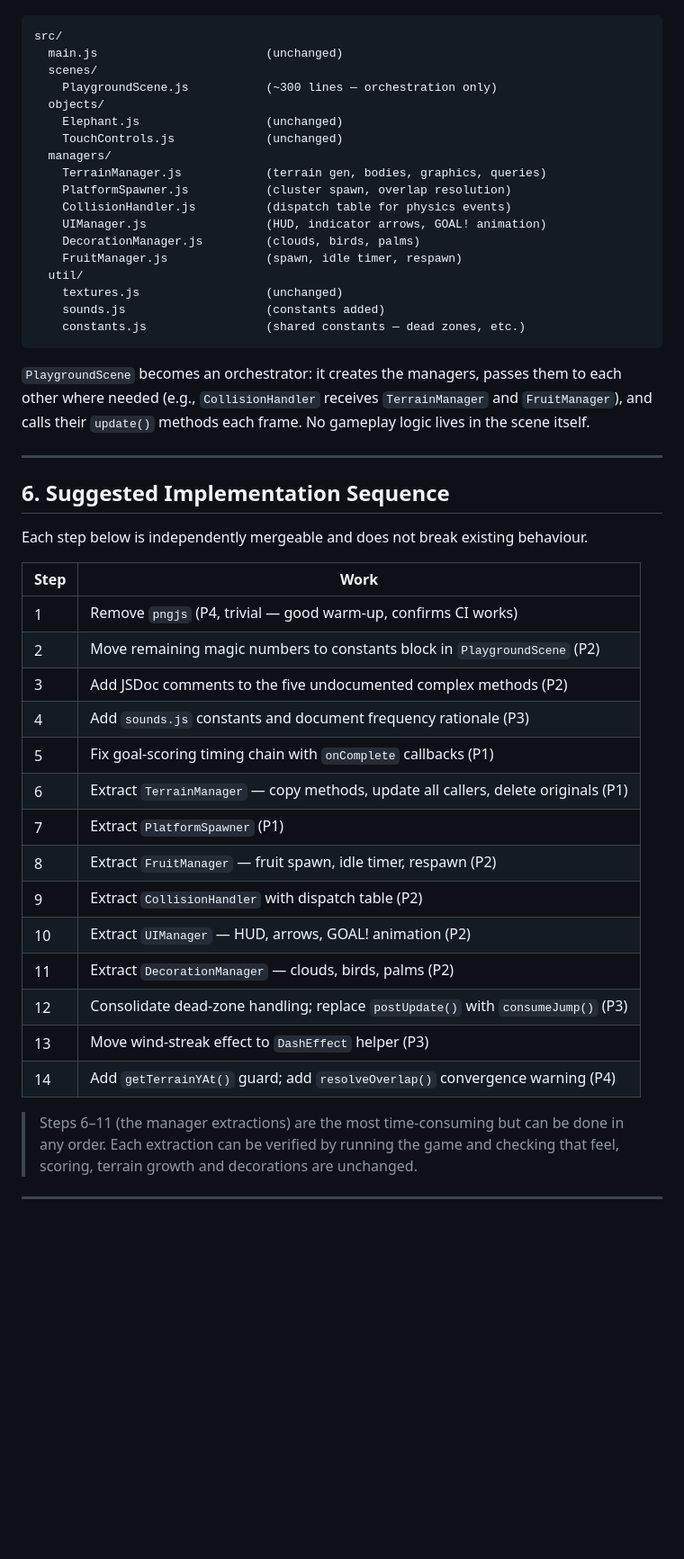
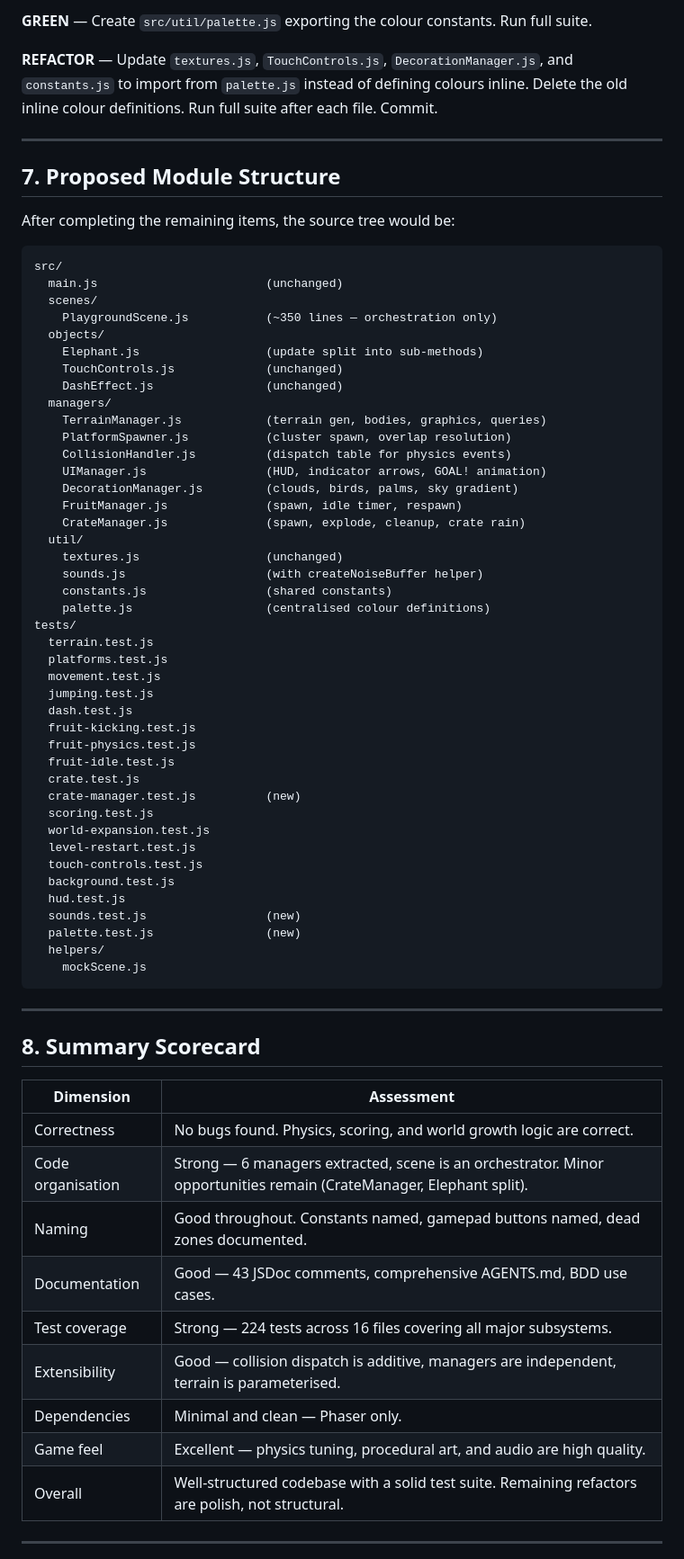
Before and after one commit to richardmcgarrigle/zoogame, a Markdown page: outputs/zoogame-refactor-plan.md, the part around one of its changes. Shown at 90% size. Drawn GitHub-style; blank space fills up the shorter version.

````diff
--- a/outputs/zoogame-refactor-plan.md
+++ b/outputs/zoogame-refactor-plan.md
@@ -217,51 +452,73 @@ After completing the P1 and P2 extractions, the source tree would look like this
+**GREEN** — Create `src/util/palette.js` exporting the colour constants. Run full suite.
+
+**REFACTOR** — Update `textures.js`, `TouchControls.js`, `DecorationManager.js`, and `constants.js` to import from `palette.js` instead of defining colours inline. Delete the old inline colour definitions. Run full suite after each file. Commit.
+
+---
+
+## 7. Proposed Module Structure
+
+After completing the remaining items, the source tree would be:
 
 ```
 src/
   main.js                        (unchanged)
   scenes/
-    PlaygroundScene.js           (~300 lines — orchestration only)
+    PlaygroundScene.js           (~350 lines — orchestration only)
   objects/
-    Elephant.js                  (unchanged)
+    Elephant.js                  (update split into sub-methods)
     TouchControls.js             (unchanged)
+    DashEffect.js                (unchanged)
   managers/
     TerrainManager.js            (terrain gen, bodies, graphics, queries)
     PlatformSpawner.js           (cluster spawn, overlap resolution)
     CollisionHandler.js          (dispatch table for physics events)
     UIManager.js                 (HUD, indicator arrows, GOAL! animation)
-    DecorationManager.js         (clouds, birds, palms)
+    DecorationManager.js         (clouds, birds, palms, sky gradient)
     FruitManager.js              (spawn, idle timer, respawn)
+    CrateManager.js              (spawn, explode, cleanup, crate rain)
   util/
     textures.js                  (unchanged)
-    sounds.js                    (constants added)
-    constants.js                 (shared constants — dead zones, etc.)
+    sounds.js                    (with createNoiseBuffer helper)
+    constants.js                 (shared constants)
+    palette.js                   (centralised colour definitions)
+tests/
+  terrain.test.js
+  platforms.test.js
+  movement.test.js
+  jumping.test.js
+  dash.test.js
+  fruit-kicking.test.js
+  fruit-physics.test.js
+  fruit-idle.test.js
+  crate.test.js
+  crate-manager.test.js          (new)
+  scoring.test.js
+  world-expansion.test.js
+  level-restart.test.js
+  touch-controls.test.js
+  background.test.js
+  hud.test.js
+  sounds.test.js                 (new)
+  palette.test.js                (new)
+  helpers/
+    mockScene.js
 ```
-
-`PlaygroundScene` becomes an orchestrator: it creates the managers, passes them to each other where needed (e.g., `CollisionHandler` receives `TerrainManager` and `FruitManager`), and calls their `update()` methods each frame. No gameplay logic lives in the scene itself.
 
 ---
 
-## 6. Suggested Implementation Sequence
+## 8. Summary Scorecard
 
-Each step below is independently mergeable and does not break existing behaviour.
-
-| Step | Work |
+| Dimension | Assessment |
 |---|---|
-| 1 | Remove `pngjs` (P4, trivial — good warm-up, confirms CI works) |
-| 2 | Move remaining magic numbers to constants block in `PlaygroundScene` (P2) |
-| 3 | Add JSDoc comments to the five undocumented complex methods (P2) |
-| 4 | Add `sounds.js` constants and document frequency rationale (P3) |
-| 5 | Fix goal-scoring timing chain with `onComplete` callbacks (P1) |
-| 6 | Extract `TerrainManager` — copy methods, update all callers, delete originals (P1) |
-| 7 | Extract `PlatformSpawner` (P1) |
-| 8 | Extract `FruitManager` — fruit spawn, idle timer, respawn (P2) |
-| 9 | Extract `CollisionHandler` with dispatch table (P2) |
-| 10 | Extract `UIManager` — HUD, arrows, GOAL! animation (P2) |
-| 11 | Extract `DecorationManager` — clouds, birds, palms (P2) |
-| 12 | Consolidate dead-zone handling; replace `postUpdate()` with `consumeJump()` (P3) |
-| 13 | Move wind-streak effect to `DashEffect` helper (P3) |
-| 14 | Add `getTerrainYAt()` guard; add `resolveOverlap()` convergence warning (P4) |
-
-> Steps 6–11 (the manager extractions) are the most time-consuming but can be done in any order. Each extraction can be verified by running the game and checking that feel, scoring, terrain growth and decorations are unchanged.
+| Correctness | No bugs found. Physics, scoring, and world growth logic are correct. |
+| Code organisation | Strong — 6 managers extracted, scene is an orchestrator. Minor opportunities remain (CrateManager, Elephant split). |
+| Naming | Good throughout. Constants named, gamepad buttons named, dead zones documented. |
+| Documentation | Good — 43 JSDoc comments, comprehensive AGENTS.md, BDD use cases. |
+| Test coverage | Strong — 224 tests across 16 files covering all major subsystems. |
+| Extensibility | Good — collision dispatch is additive, managers are independent, terrain is parameterised. |
+| Dependencies | Minimal and clean — Phaser only. |
+| Game feel | Excellent — physics tuning, procedural art, and audio are high quality. |
+| Overall | Well-structured codebase with a solid test suite. Remaining refactors are polish, not structural. |
 
 ---
 
````
Also changed, not shown: other parts of outputs/zoogame-refactor-plan.md (+373 -154 lines).
